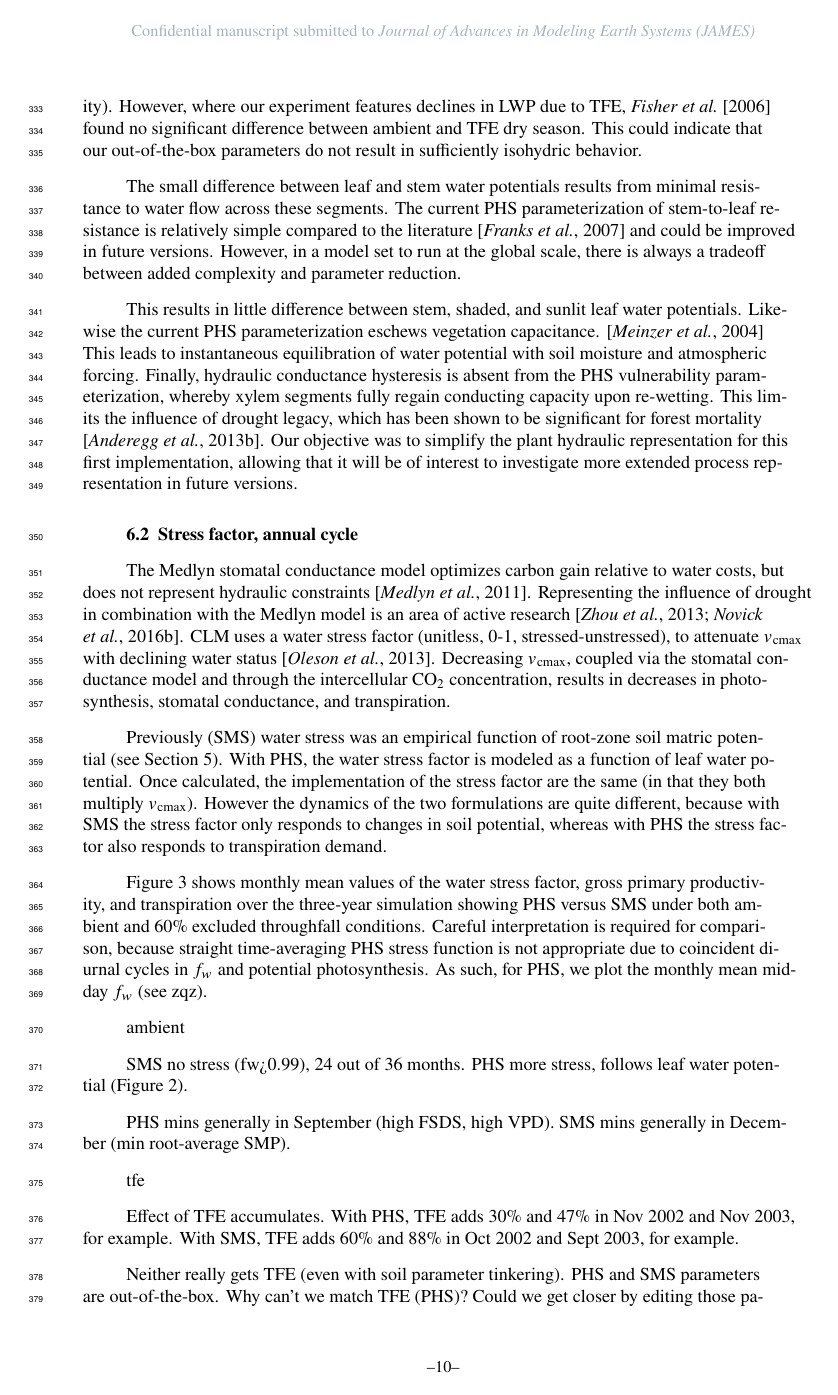
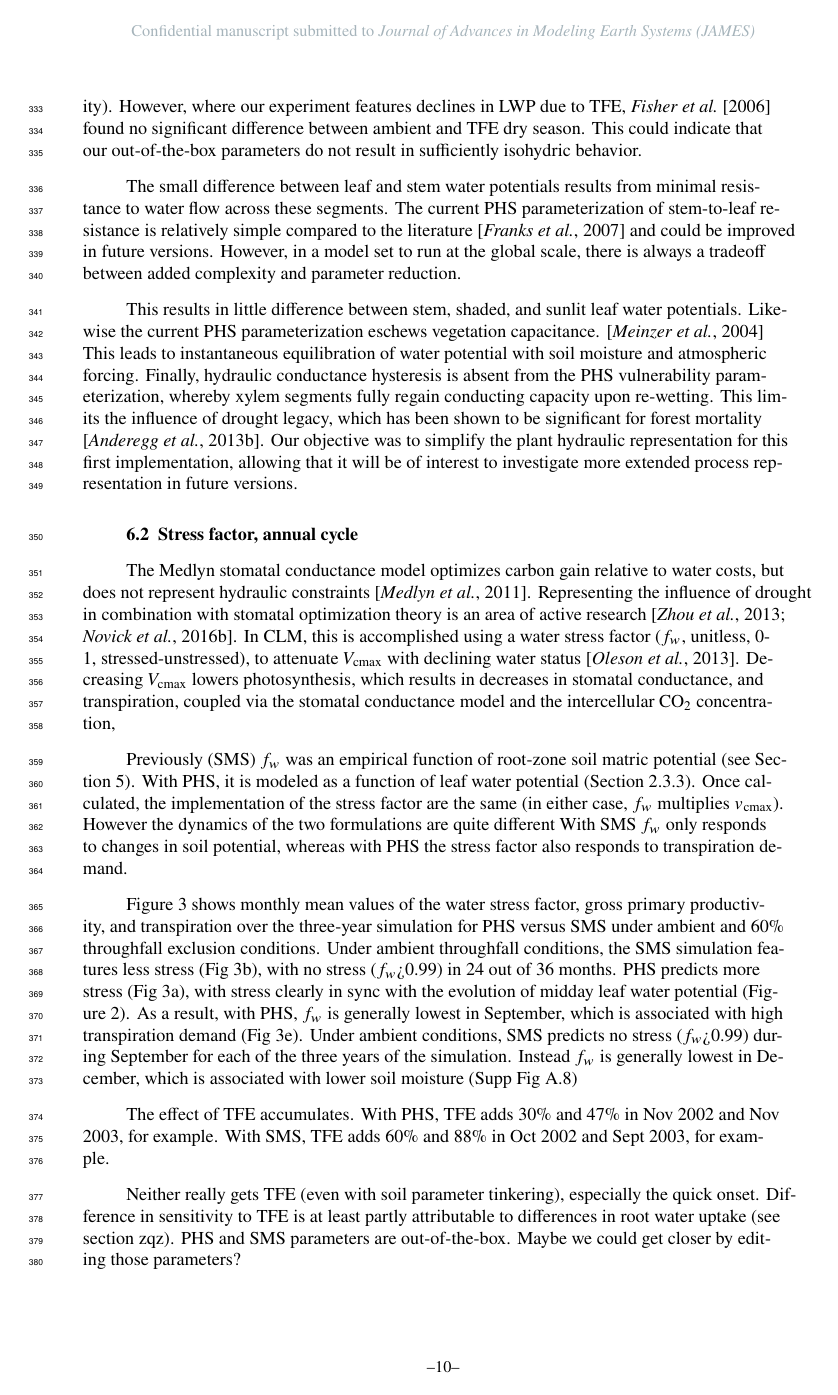
Before and after one commit to djk2120/james, a LaTeX document (ms/james.tex): page 10 of 42. Compiled offline with pdfLaTeX.

Commit message:
update ms

```diff
--- a/ms/james.tex
+++ b/ms/james.tex
@@ -562,42 +562,35 @@ allowing that it will be of interest to investigate more extended process repres
 \subsection{Stress factor, annual cycle}
 
 The Medlyn stomatal conductance model optimizes carbon gain relative to water costs, but does not represent hydraulic constraints \citep{medlyn2011}.
-Representing the influence of drought in combination with the Medlyn model is an area of active research \citep{zhou2013,novick2016a}.
-CLM uses a water stress factor (unitless, 0-1, stressed-unstressed), to attenuate $v_{\text{cmax}}$ with declining water status \citep{oleson2013}.
-Decreasing $v_{\text{cmax}}$, coupled via the stomatal conductance model and through the intercellular CO$_2$ concentration,
-results in decreases in photosynthesis, stomatal conductance, and transpiration.
+Representing the influence of drought in combination with stomatal optimization theory is an area of active research \citep{zhou2013,novick2016a}.
+In CLM, this is accomplished using a water stress factor ($f_w$, unitless, 0-1, stressed-unstressed), to attenuate $V_{\text{cmax}}$ with declining water status \citep{oleson2013}.
+Decreasing $V_{\text{cmax}}$ lowers photosynthesis, which results in decreases in stomatal conductance, and transpiration,
+coupled via the stomatal conductance model and the intercellular CO$_2$ concentration,
 
-Previously (SMS) water stress was an empirical function of root-zone soil matric potential (see Section \ref{sect:btran}).
-With PHS, the water stress factor is modeled as a function of leaf water potential.
-Once calculated, the implementation of the stress factor are the same (in that they both multiply $v_{\text{cmax}}$).
-However the dynamics of the two formulations are quite different, because with SMS the stress factor only responds to changes in soil potential,
+Previously (SMS) $f_w$ was an empirical function of root-zone soil matric potential (see Section \ref{sect:btran}).
+With PHS, it is modeled as a function of leaf water potential (Section \ref{sect:demand}).
+Once calculated, the implementation of the stress factor are the same (in either case, $f_w$ multiplies $v_{\text{cmax}}$).
+However the dynamics of the two formulations are quite different
+With SMS $f_w$ only responds to changes in soil potential,
 whereas with PHS the stress factor also responds to transpiration demand.
 
 Figure \ref{fig:mm} shows monthly mean values of the water stress factor, gross primary productivity, and transpiration
-over the three-year simulation showing PHS versus SMS under both ambient and 60\% excluded throughfall conditions.
-Careful interpretation is required for comparison, because straight time-averaging PHS stress function is not appropriate due to coincident diurnal cycles in $f_w$ and potential photosynthesis.
-As such, for PHS, we plot the monthly mean midday $f_w$ (see zqz).
+over the three-year simulation for PHS versus SMS under ambient and 60\% throughfall exclusion conditions.
+Under ambient throughfall conditions, the SMS simulation features less stress (Fig \ref{fig:mm}b), with
+no stress ($f_w$>0.99) in 24 out of 36 months.
+PHS predicts more stress (Fig \ref{fig:mm}a), with stress clearly in sync with the evolution of midday leaf water potential (Figure \ref{fig:vwp}).
+As a result, with PHS, $f_w$ is generally lowest in September, which is associated with high transpiration demand (Fig \ref{fig:mm}e).
+Under ambient conditions, SMS predicts no stress ($f_w$>0.99) during September for each of the three years of the simulation.
+Instead $f_w$ is generally lowest in December, which is associated with lower soil moisture (Supp Fig \ref{supp:smp})
 
-
-ambient
-
-SMS no stress (fw>0.99), 24 out of 36 months.
-PHS more stress, follows leaf water potential (Figure \ref{fig:vwp}).
-
-PHS mins generally in September (high FSDS, high VPD).
-SMS mins generally in December (min root-average SMP).
-
-tfe
-
-Effect of TFE accumulates.
+The effect of TFE accumulates.
 With PHS, TFE adds 30\% and 47\% in Nov 2002 and Nov 2003, for example.
 With SMS, TFE adds 60\% and 88\% in Oct 2002 and Sept 2003, for example.
 
-Neither really gets TFE (even with soil parameter tinkering).
+Neither really gets TFE (even with soil parameter tinkering), especially the quick onset.
+Difference in sensitivity to TFE is at least partly attributable to differences in root water uptake (see section zqz).
 PHS and SMS parameters are out-of-the-box.
-Why can't we match TFE (PHS)?
-Could we get closer by editing those parameters?
-Difference in sensitivity to TFE is largely attributable to differences in root water uptake (see section zqz).
+Maybe we could get closer by editing those parameters?
 
 \cite{fisher2006} report dry season soil potential as -0.17 MPa in the ambient plot and -0.66 MPa in the TFE plot.
 These are drier than predawn root water potential in our simulations.
```
Also changed, not shown: ms/james.tex (52 more changed lines).
